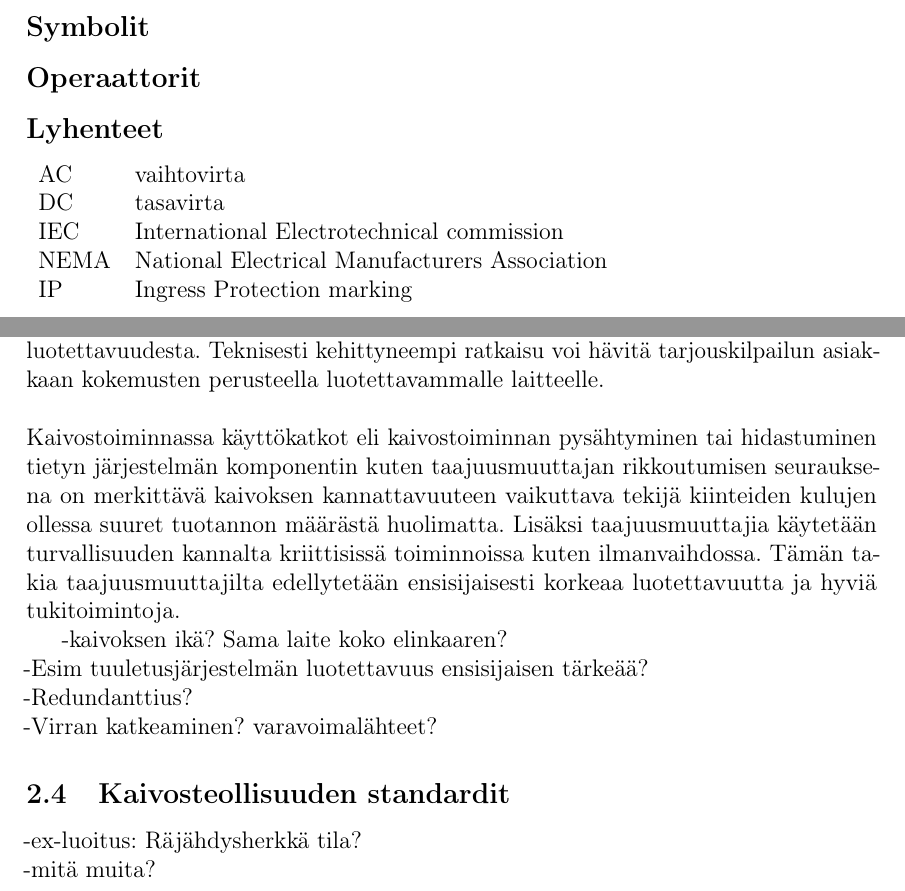
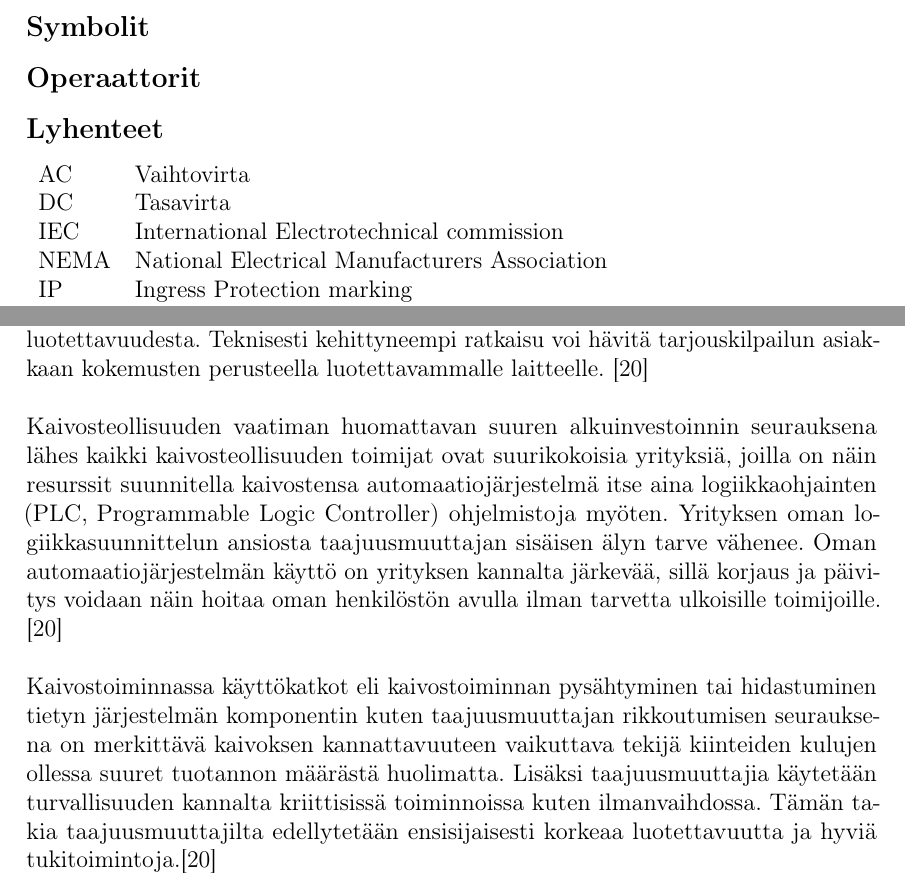
Before and after one commit to TheSantsa/Bachelors-Thesis, a LaTeX thesis (kandityo/kandi.tex): two parts of pages 5 and 14 of 21, joined at a grey line, cut so that both start at the same text. Compiled offline with pdfLaTeX.

Commit message:
Kaivosympäristön vaatimukset valmis! Vika commit ennen kappalejärjestyksen muttamista

```diff
--- a/kandityo/kandi.tex
+++ b/kandityo/kandi.tex
@@ -220,11 +220,12 @@ Otaniemi, 1.12.2014
 \subsection*{Lyhenteet}
 
 \begin{tabular}{ll}
-AC         & vaihtovirta \\
-DC         & tasavirta \\
+AC         & Vaihtovirta \\
+DC         & Tasavirta \\
 IEC	       & International Electrotechnical commission \\
 NEMA       & National Electrical Manufacturers Association \\
-IP		   & Ingress Protection marking
+IP		   & Ingress Protection marking \\
+PLC		   & Programmable Logic Controller \\
 \end{tabular}
 
 
@@ -389,26 +390,19 @@ Ilman taajuusmuuttajaa ohjatut sähkömoottorit vaativat käynnistyksessä monin
 %%-kuristimien/filttereiden tarpeellisuus
 
 \subsection{Käyttöikä ja luotettavuus}
-Luonteestaan johtuen kaivokset ovat tilapäisiä rakennelmia eliniän riippuessa monista seikoista kuten esiintymän suuruudesta, esiintymän syvyydestä ja louhittavan malmin markkinahinnan kehityksestä. Rajatusta käyttöajasta ja suuresta alkuinvestoinnista johtuen laitteiden halutaan ensiasennuksen jälkeen lähtökohtaisesti toimivan koko kaivoksen elinkaaren ajan. Toisin sanoen luotettavaksi osoittautuneita järjestelmiä harvoin lähdetään vaihtamaan kesken kaivoksen toiminnan vaikka uusia mahdollisesti parempia olisi saatavilla. Tässä korostuvat asiakkaan kokemukset taajuusmuuttajien luotettavuudesta. Teknisesti kehittyneempi ratkaisu voi hävitä tarjouskilpailun asiakkaan kokemusten perusteella luotettavammalle laitteelle.
+Luonteestaan johtuen kaivokset ovat tilapäisiä rakennelmia eliniän riippuessa monista seikoista kuten esiintymän suuruudesta, esiintymän syvyydestä ja louhittavan malmin markkinahinnan kehityksestä. Rajatusta käyttöajasta ja suuresta alkuinvestoinnista johtuen laitteiden halutaan ensiasennuksen jälkeen lähtökohtaisesti toimivan koko kaivoksen elinkaaren ajan. Toisin sanoen luotettavaksi osoittautuneita järjestelmiä harvoin lähdetään vaihtamaan kesken kaivoksen toiminnan vaikka uusia mahdollisesti parempia olisi saatavilla. Tässä korostuvat asiakkaan kokemukset taajuusmuuttajien luotettavuudesta. Teknisesti kehittyneempi ratkaisu voi hävitä tarjouskilpailun asiakkaan kokemusten perusteella luotettavammalle laitteelle. \cite{MyyntiHaastattelu}
 \\\\
-Kaivostoiminnassa käyttökatkot eli kaivostoiminnan pysähtyminen tai hidastuminen tietyn järjestelmän komponentin kuten taajuusmuuttajan rikkoutumisen seurauksena on merkittävä kaivoksen kannattavuuteen vaikuttava tekijä kiinteiden kulujen ollessa suuret tuotannon määrästä huolimatta. Lisäksi taajuusmuuttajia käytetään turvallisuuden kannalta kriittisissä toiminnoissa kuten ilmanvaihdossa. Tämän takia taajuusmuuttajilta edellytetään ensisijaisesti korkeaa luotettavuutta ja hyviä tukitoimintoja.
+Kaivosteollisuuden vaatiman huomattavan suuren alkuinvestoinnin seurauksena lähes kaikki kaivosteollisuuden toimijat ovat suurikokoisia yrityksiä, joilla on näin resurssit suunnitella kaivostensa automaatiojärjestelmä itse aina logiikkaohjainten (PLC, Programmable Logic Controller) ohjelmistoja myöten. Yrityksen oman logiikkasuunnittelun ansiosta taajuusmuuttajan sisäisen älyn tarve vähenee. Oman automaatiojärjestelmän käyttö on yrityksen kannalta järkevää, sillä korjaus ja päivitys voidaan näin hoitaa oman henkilöstön avulla ilman tarvetta ulkoisille toimijoille. \cite{MyyntiHaastattelu}
+\\\\
+Kaivostoiminnassa käyttökatkot eli kaivostoiminnan pysähtyminen tai hidastuminen tietyn järjestelmän komponentin kuten taajuusmuuttajan rikkoutumisen seurauksena on merkittävä kaivoksen kannattavuuteen vaikuttava tekijä kiinteiden kulujen ollessa suuret tuotannon määrästä huolimatta. Lisäksi taajuusmuuttajia käytetään turvallisuuden kannalta kriittisissä toiminnoissa kuten ilmanvaihdossa. Tämän takia taajuusmuuttajilta edellytetään ensisijaisesti korkeaa luotettavuutta ja hyviä tukitoimintoja.\cite{MyyntiHaastattelu}
+%%Viitteet jotenkin järkevämmin???
+
 
 %% Tähän voisi kirjoittaa suuret toimittajat: luotettavuus, robustisuus > hienot ominaisuudet (tekevät omat settinsä PLC:n avulla, eivät halua ulkoisten kikkailuja --> oma henkilöstö osaa käyttää ja korjata).
 %%servicen rooli? suuri toimittaja --> globaali ja nopea huolto (isot tekijät huoltavat itse?)
 
 %%Hinta tärkeinä tähän vai vasta yhteenvetoon?
 
-
--kaivoksen ikä? Sama laite koko elinkaaren?\\
--Esim tuuletusjärjestelmän luotettavuus ensisijaisen tärkeää?\\
--Redundanttius?\\
--Virran katkeaminen? varavoimalähteet?
-
-\subsection{Kaivosteollisuuden standardit}
-%%tämä pois kokonaan?
-
--ex-luoitus: Räjähdysherkkä tila?\\
--mitä muita?
 
 
 
```
Also changed, not shown: kandityo/kandi.pdf, 6 other files.
